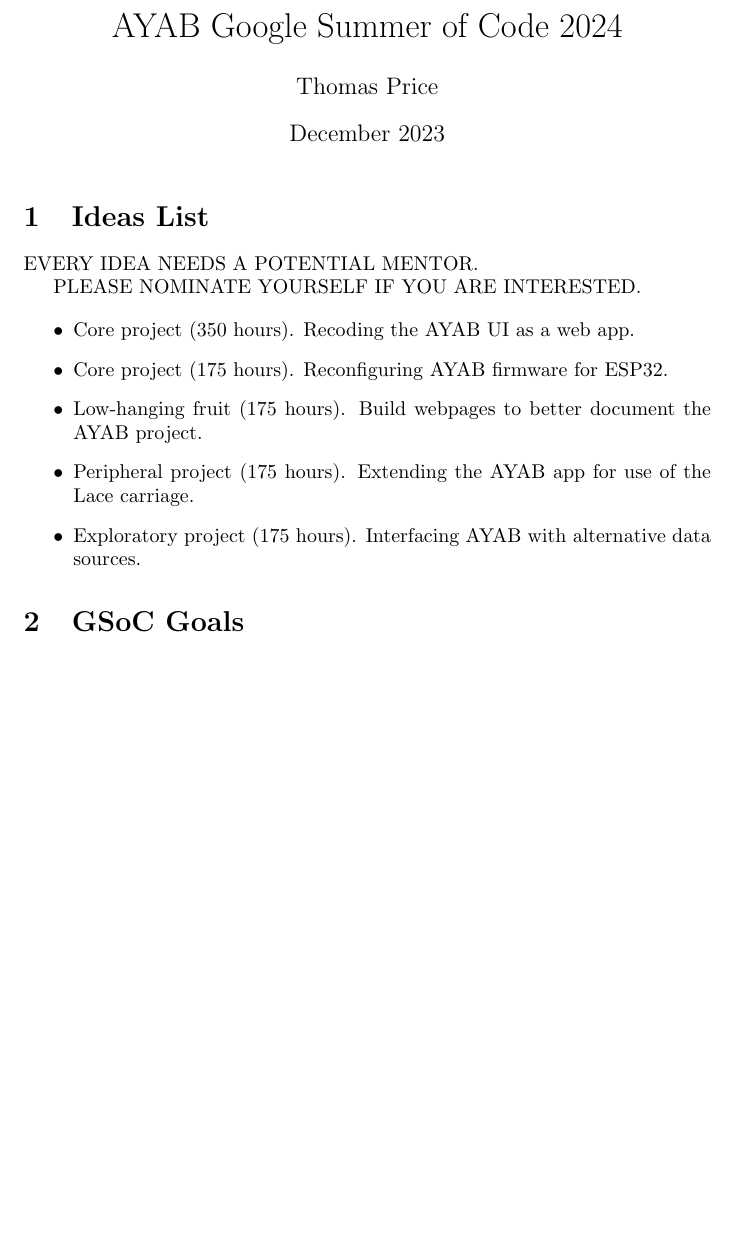
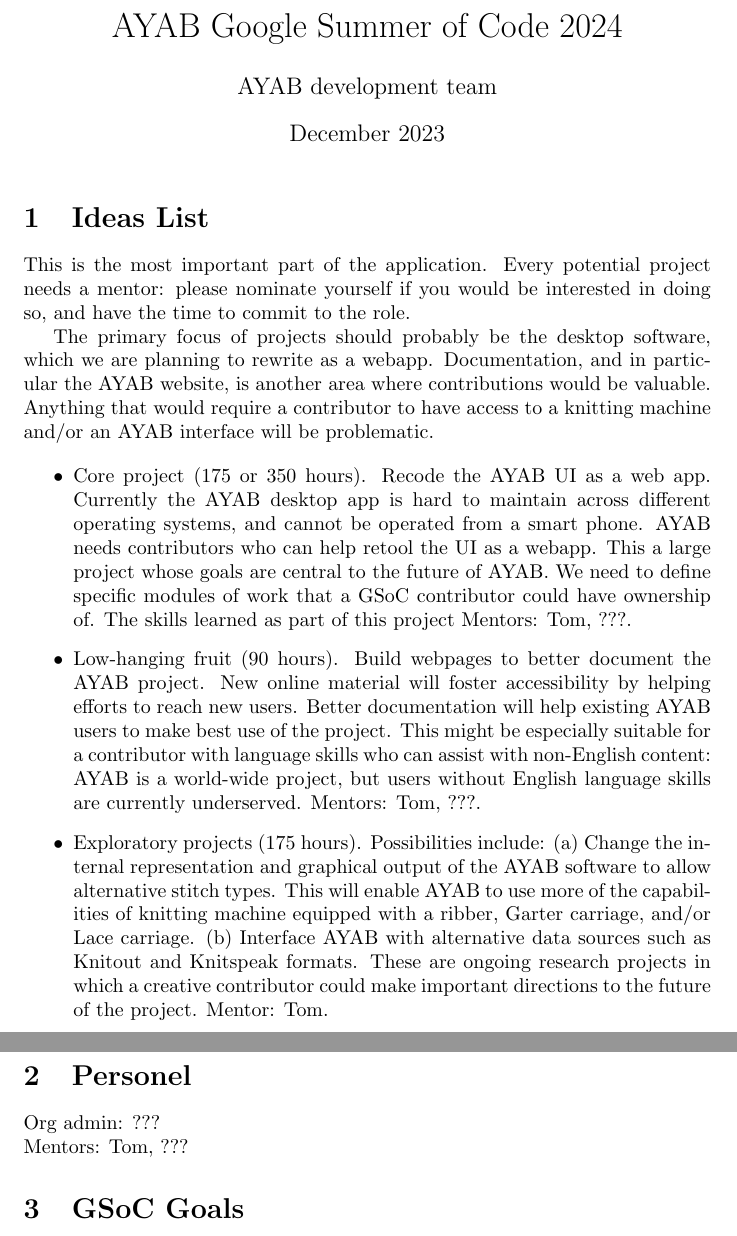
Before and after one commit to t0mpr1c3/AYAB-GSoC-2024, a LaTeX document (application.tex): part of page 1 of 2 before the commit and two parts of pages 1 and 2 of 2 after it, the two joined at a grey line, cut so that both start at the same text, the shorter picture padded with empty space. Compiled offline with pdfLaTeX.

Commit message:
Update application.tex

```diff
--- a/application.tex
+++ b/application.tex
@@ -3,7 +3,7 @@
 \usepackage{graphicx} % Required for inserting images
 
 \title{AYAB Google Summer of Code 2024}
-\author{Thomas Price}
+\author{AYAB development team}
 \date{December 2023}
 
 \begin{document}
@@ -12,17 +12,23 @@
 
 \section{Ideas List}
 
-EVERY IDEA NEEDS A POTENTIAL MENTOR.
+This is the most important part of the application. Every potential project needs a mentor: please nominate yourself if you would be interested in doing so, and have the time to commit to the role.
 
-PLEASE NOMINATE YOURSELF IF YOU ARE INTERESTED.
+The primary focus of projects should probably be the desktop software, which we are planning to rewrite as a webapp. Documentation, and in particular the AYAB website, is another area where contributions would be valuable. Anything that would require a contributor to have access to a knitting machine and/or an AYAB interface will be problematic.
 
 \begin{itemize}
-\item Core project (350 hours). Recoding the AYAB UI as a web app.
-\item Core project (175 hours). Reconfiguring AYAB firmware for ESP32.
-\item Low-hanging fruit (175 hours). Build webpages to better document the AYAB project.
-\item Peripheral project (175 hours). Extending the AYAB app for use of the Lace carriage.
-\item Exploratory project (175 hours). Interfacing AYAB with alternative data sources.
+\item Core project (175 or 350 hours). Recode the AYAB UI as a web app. Currently the AYAB desktop app is hard to maintain across different operating systems, and cannot be operated from a smart phone. AYAB needs contributors who can help retool the UI as a webapp. This a large project whose goals are central to the future of AYAB. We need to define specific modules of work that a GSoC contributor could have ownership of. The skills learned as part of this project Mentors: Tom, ???.
+\item Low-hanging fruit (90 hours). Build webpages to better document the AYAB project. New online material will foster accessibility by helping efforts to reach new users. Better documentation will help existing AYAB users to make best use of the project. This might be especially suitable for a contributor with language skills who can assist with non-English content: AYAB is a world-wide project, but users without English language skills are currently underserved. Mentors: Tom, ???.
+\item Exploratory projects (175 hours). Possibilities include: (a) Change the internal representation and graphical output of the AYAB software to allow alternative stitch types. This will enable AYAB to use more of the capabilities of knitting machine equipped with a ribber, Garter carriage, and/or Lace carriage. (b) Interface AYAB with alternative data sources such as Knitout and Knitspeak formats. These are ongoing research projects in which a creative contributor could make important directions to the future of the project. Mentor: Tom.
 \end{itemize}
+
+\section{Personel}
+
+\begin{flushleft}
+Org admin: ???
+
+Mentors: Tom, ???
+\end{flushleft}
 
 \section{GSoC Goals}
 
```
Also changed, not shown: application.tex (8 more changed lines).
